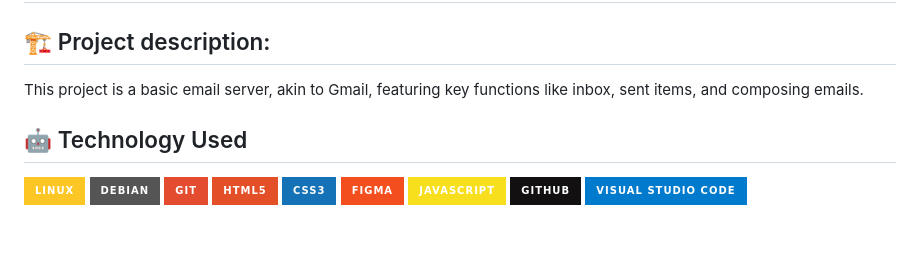
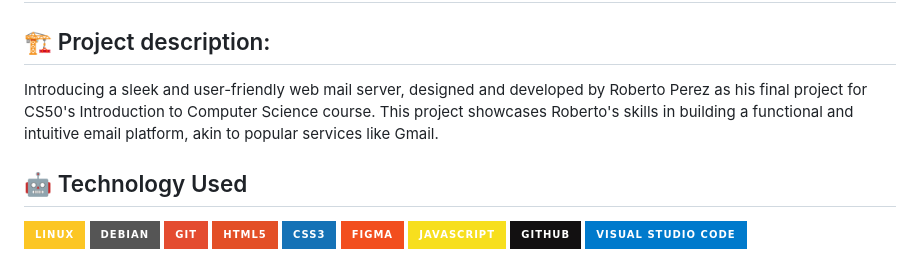
Before and after one commit to PeJiR/CS50-s-Introduction-to-Computer-Science_Final_Project, a Markdown page: README.md, the part around the change. Drawn GitHub-style; badges without logos; blank space fills up the shorter version.

```diff
--- a/README.md
+++ b/README.md
@@ -16,8 +16,7 @@ Week 10 Emoji
 
 
 ## 🏗️  Project description:
-This project is a basic email server, akin to Gmail, featuring key functions like inbox, sent items, and composing emails.
-
+Introducing a sleek and user-friendly web mail server, designed and developed by Roberto Perez as his final project for CS50's Introduction to Computer Science course. This project showcases Roberto's skills in building a functional and intuitive email platform, akin to popular services like Gmail.
 
 ## 🤖 Technology Used
 ![Linux](https://img.shields.io/badge/Linux-FCC624?style=for-the-badge&logo=linux&logoColor=black)
```
